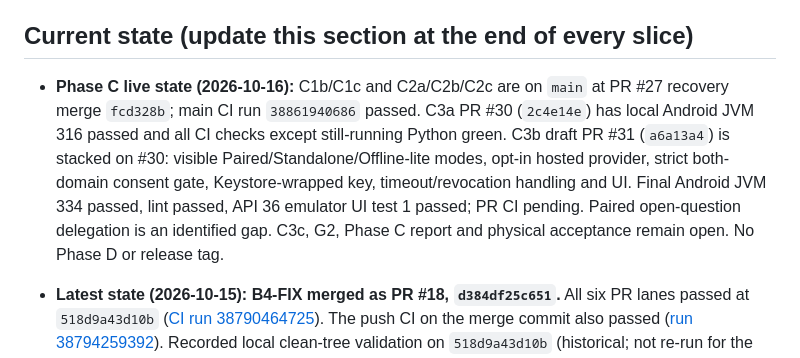
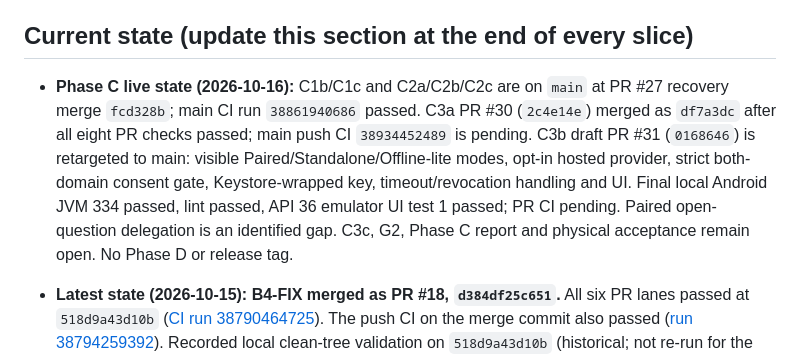
Before and after one commit to ckvishwa/Reva, a Markdown page: CLAUDE.md, the part around the change. GitHub-like rendering.

Commit message:
docs(phase-c): record C3a merge and main CI gate

```diff
--- a/CLAUDE.md
+++ b/CLAUDE.md
@@ -12,7 +12,7 @@ REVA is a personal AI that you talk to through an animated avatar. It has a WinU
 
 ## Current state (update this section at the end of every slice)
 
-- **Phase C live state (2026-10-16):** C1b/C1c and C2a/C2b/C2c are on `main` at PR #27 recovery merge `fcd328b`; main CI run `38861940686` passed. C3a PR #30 (`2c4e14e`) has local Android JVM 316 passed and all CI checks except still-running Python green. C3b draft PR #31 (`a6a13a4`) is stacked on #30: visible Paired/Standalone/Offline-lite modes, opt-in hosted provider, strict both-domain consent gate, Keystore-wrapped key, timeout/revocation handling and UI. Final Android JVM 334 passed, lint passed, API 36 emulator UI test 1 passed; PR CI pending. Paired open-question delegation is an identified gap. C3c, G2, Phase C report and physical acceptance remain open. No Phase D or release tag.
+- **Phase C live state (2026-10-16):** C1b/C1c and C2a/C2b/C2c are on `main` at PR #27 recovery merge `fcd328b`; main CI run `38861940686` passed. C3a PR #30 (`2c4e14e`) merged as `df7a3dc` after all eight PR checks passed; main push CI `38934452489` is pending. C3b draft PR #31 (`0168646`) is retargeted to main: visible Paired/Standalone/Offline-lite modes, opt-in hosted provider, strict both-domain consent gate, Keystore-wrapped key, timeout/revocation handling and UI. Final local Android JVM 334 passed, lint passed, API 36 emulator UI test 1 passed; PR CI pending. Paired open-question delegation is an identified gap. C3c, G2, Phase C report and physical acceptance remain open. No Phase D or release tag.
 
 - **Latest state (2026-10-15): B4-FIX merged as PR #18, `d384df25c651`.** All six PR lanes passed at `518d9a43d10b` ([CI run 38790464725](https://github.com/ckvishwa/Reva/actions/runs/38790464725)). The push CI on the merge commit also passed ([run 38794259392](https://github.com/ckvishwa/Reva/actions/runs/38794259392)). Recorded local clean-tree validation on `518d9a43d10b` (historical; not re-run for the docs closeout): Python 1618 passed / 20 existing skips; .NET 806 passed / 12 existing opt-in UI skips; avatar 35 unit + 9 browser; changed-file lint/format, mypy (137 source files), and 9 contract schemas passed. Python reported 5 warnings and 3 pending playback-watchdog cleanup messages; .NET reported one nullability warning. Snapshot retention, pre-rollback backup, atomic migrations/restore, API field/stream bounds, grant/Activity expiry and telemetry deletion fixes have regression coverage. AR-CORE-010 stays PARTIAL until the G4 context builder supplies domain context; the spoken transcript is sent whenever cloud is on (disclosed). Vault config precedence currently requires explicitly injected stores. Existing dependency advisories remain a separate baseline follow-up; B4 changed no dependency manifests. Hardware rows remain open; no release tag, AWS deployment or cloud CD pipeline exists. Playback-watchdog cleanup warnings are an unresolved follow-up. Next: Phase B reconciliation, then C1 → C2 → C3 (see `docs/loop/MASTER-LOOP-progress.md`).
 - **MASTER LOOP (`docs/loop/MASTER-LOOP.md`, progress `docs/loop/MASTER-LOOP-progress.md`, coverage `docs/loop/COVERAGE.md`, hardware list `docs/loop/PHASE-B-hardware.md`):** Phase A done; B0, B1 (a to d) and B2 (a to c) merged (PRs #6, #8 to #14). **Voice loop:** `TurnPipeline` (push-to-talk or VAD -> faster-whisper with a words-only vocabulary prompt -> `IntentRouter` -> assistant -> Kokoro), NAudio capture/playback and Ctrl+Space in the app, redacted TurnEvent log, one bearer check (`bearer_token_matches`), DPAPI dialogue state. **Cloud:** opt-in Anthropic reasoning, all domains off by default, key write-only in Credential Manager, falls back to the local model with a notice (Settings > Cloud model). Local tool-routing model: `qwen2.5:3b-instruct-q4_K_M`. **Avatar:** `avatar/` package (three 0.186.1, three-vrm 3.5.5, placeholder VRM), locked-down WebView2 host, mood engine (`contracts/mood-rules.v1.json`, avatar-events 2.1), mouth from the audio actually played. App builds as `win-x64`. Tests: Python 974 passed / 122 skipped, .NET 735, FlaUI 10 (opt-in), avatar 35 unit + 9 browser; CI has 6 lanes (python, csharp-desktop, contracts, kernel, android, avatar). Tags `v2.0.0-alpha.6` (B1) and `alpha.7` (B2) are PENDING hardware rows. Next: B3 (S09).
```
Also changed, not shown: docs/loop/MASTER-LOOP-progress.md (+2 -2 lines).
